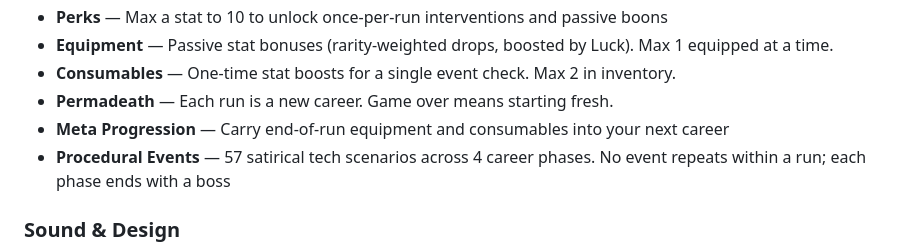
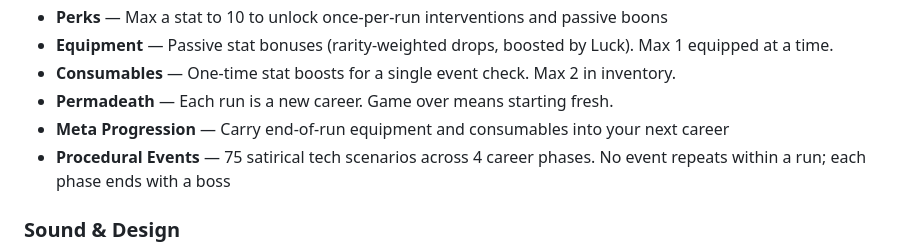
Before and after one commit to rurouni88/pc3-DevLife, a Markdown page: GAMEPLAY.md, the part around the change. Drawn GitHub-style.

```diff
--- a/GAMEPLAY.md
+++ b/GAMEPLAY.md
@@ -47,7 +47,7 @@ Seven stats inspired by Fallout, tailored for dev life:
 - **Consumables** — One-time stat boosts for a single event check. Max 2 in inventory.
 - **Permadeath** — Each run is a new career. Game over means starting fresh.
 - **Meta Progression** — Carry end-of-run equipment and consumables into your next career
-- **Procedural Events** — 57 satirical tech scenarios across 4 career phases. No event repeats within a run; each phase ends with a boss
+- **Procedural Events** — 75 satirical tech scenarios across 4 career phases. No event repeats within a run; each phase ends with a boss
 
 ### Sound & Design
 
```
Also changed, not shown: CONTRIBUTING.md (+8 -4 lines), GAME_DESIGN.md (+54 -28 lines).
